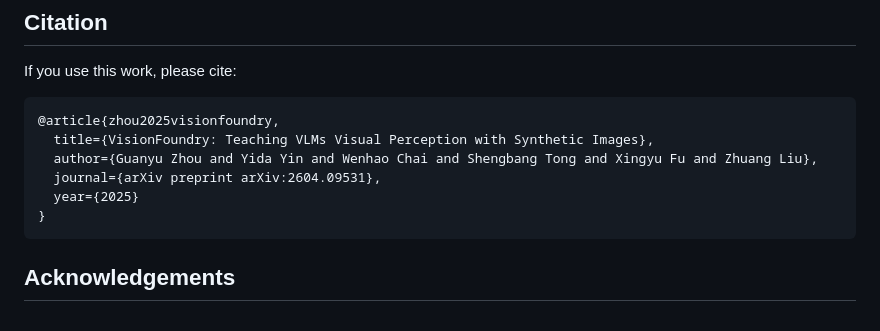
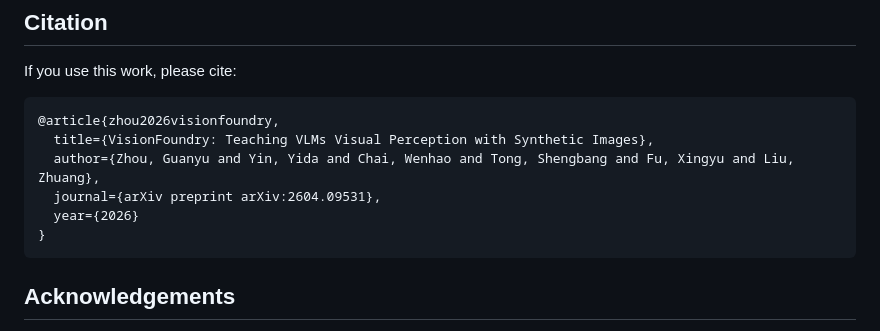
Before and after one commit to zlab-princeton/VisionFoundry, a Markdown page: README.md, the part around the change. GitHub-like rendering.

Commit message:
Update citation to 2026 format

````diff
--- a/README.md
+++ b/README.md
@@ -222,11 +222,11 @@ This project is released under the Apache-2.0 license. See `LICENSE` for details
 If you use this work, please cite:
 
 ```bibtex
-@article{zhou2025visionfoundry,
+@article{zhou2026visionfoundry,
   title={VisionFoundry: Teaching VLMs Visual Perception with Synthetic Images},
-  author={Guanyu Zhou and Yida Yin and Wenhao Chai and Shengbang Tong and Xingyu Fu and Zhuang Liu},
+  author={Zhou, Guanyu and Yin, Yida and Chai, Wenhao and Tong, Shengbang and Fu, Xingyu and Liu, Zhuang},
   journal={arXiv preprint arXiv:2604.09531},
-  year={2025}
+  year={2026}
 }
 ```
 
````
